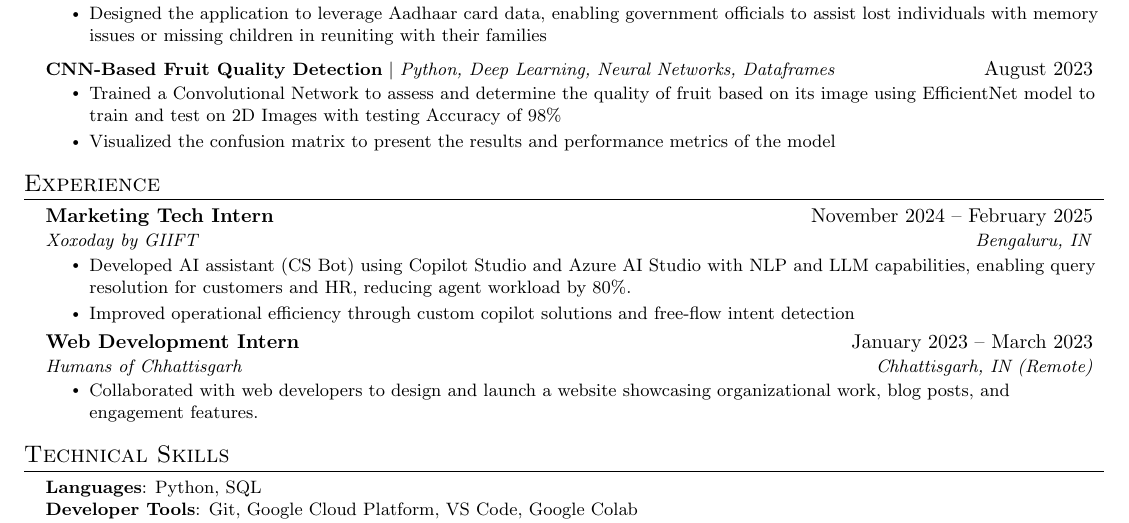
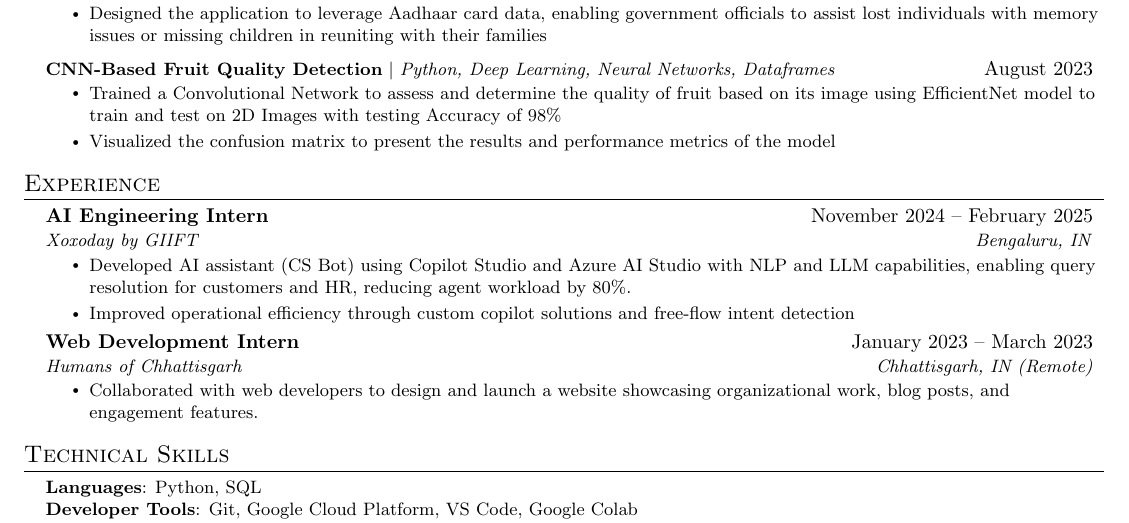
Before and after one commit to Vanshdugar/Resume, a LaTeX document (main.tex): part of the page, cut so that both start at the same text. Compiled offline with pdfLaTeX.

Commit message:
Update main.tex

```diff
--- a/main.tex
+++ b/main.tex
@@ -190,7 +190,7 @@
 \section{Experience}
   \resumeSubHeadingListStart
    \resumeSubheading
-      {Marketing Tech Intern }{November 2024 -- February 2025}
+      {AI Engineering Intern }{November 2024 -- February 2025}
       {Xoxoday by GIIFT}{Bengaluru, IN}
       \resumeItemListStart
         \resumeItem{Developed AI assistant (CS Bot) using Copilot Studio and Azure AI Studio with NLP and LLM capabilities, enabling query resolution for customers and HR, reducing agent workload by 80\%.}
```
